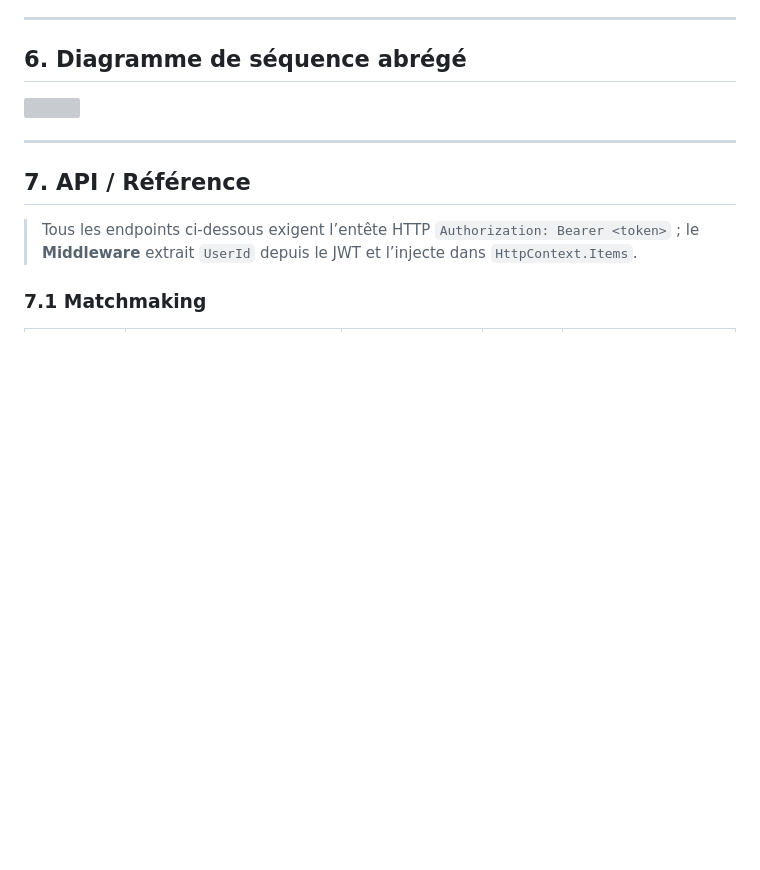
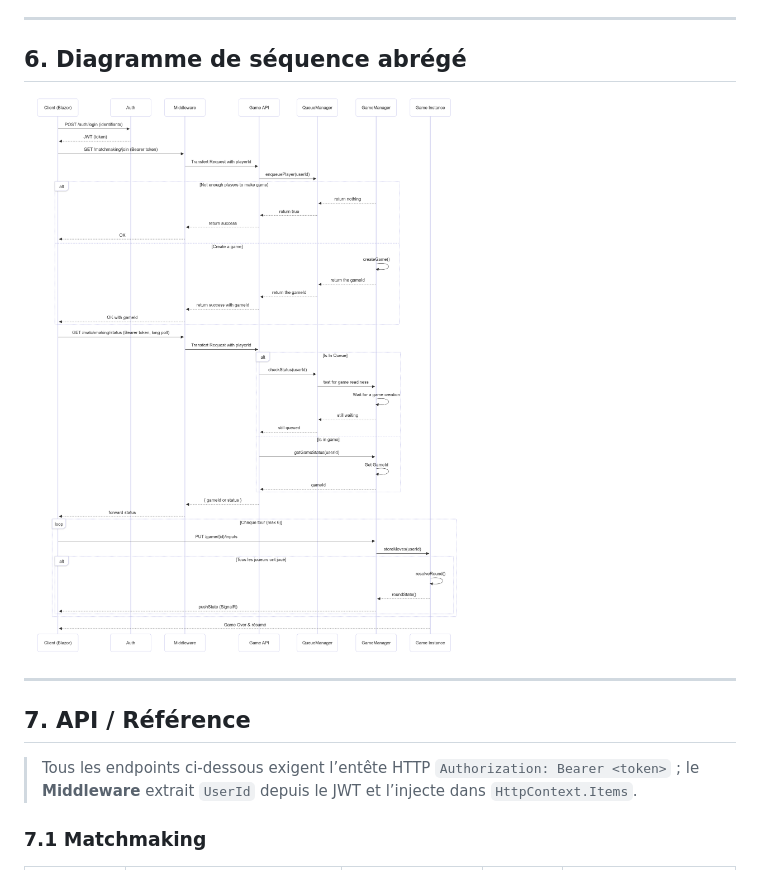
Before and after one commit to Shiranamur/Robostrike, a Markdown page: README.md, the part around the change. GitHub-like rendering; pictures changed too: Ressources/sequence.png (added); blank space fills up the shorter version; grey boxes are pictures that could not be loaded.

Commit message:
modified sequence diagram image for readability

```diff
--- a/README.md
+++ b/README.md
@@ -128,7 +128,7 @@ Sur certains systèmes, le **serveur API** peut se lancer sur un port aléatoire
 ---
 ## 6. Diagramme de séquence abrégé
 
-![](https://github.com/Shiranamur/Robostrike/blob/master/Ressources/sequence.svg)
+![](https://github.com/Shiranamur/Robostrike/blob/master/Ressources/sequence.png)
 
 ---
 
```
Also changed, not shown: 1 other file.
